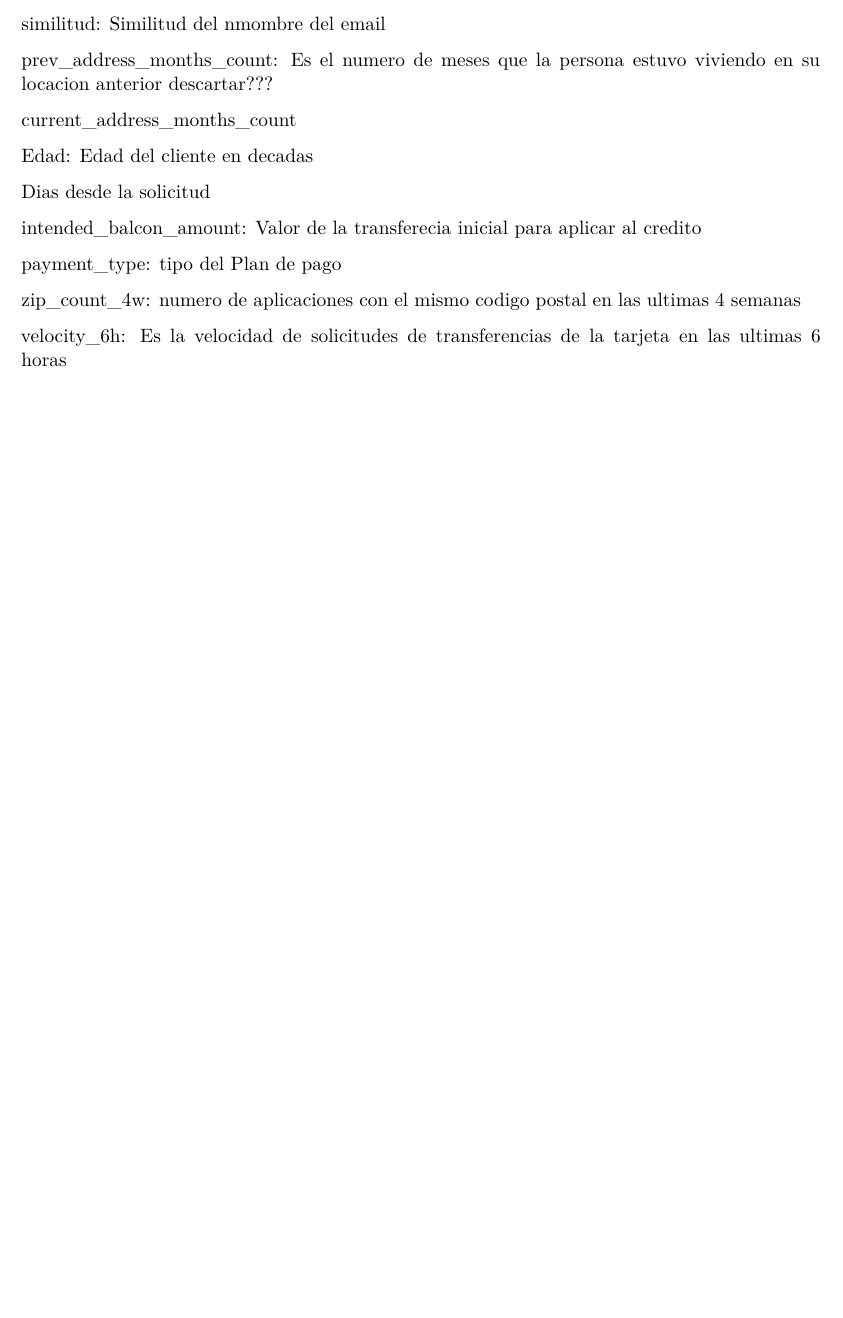
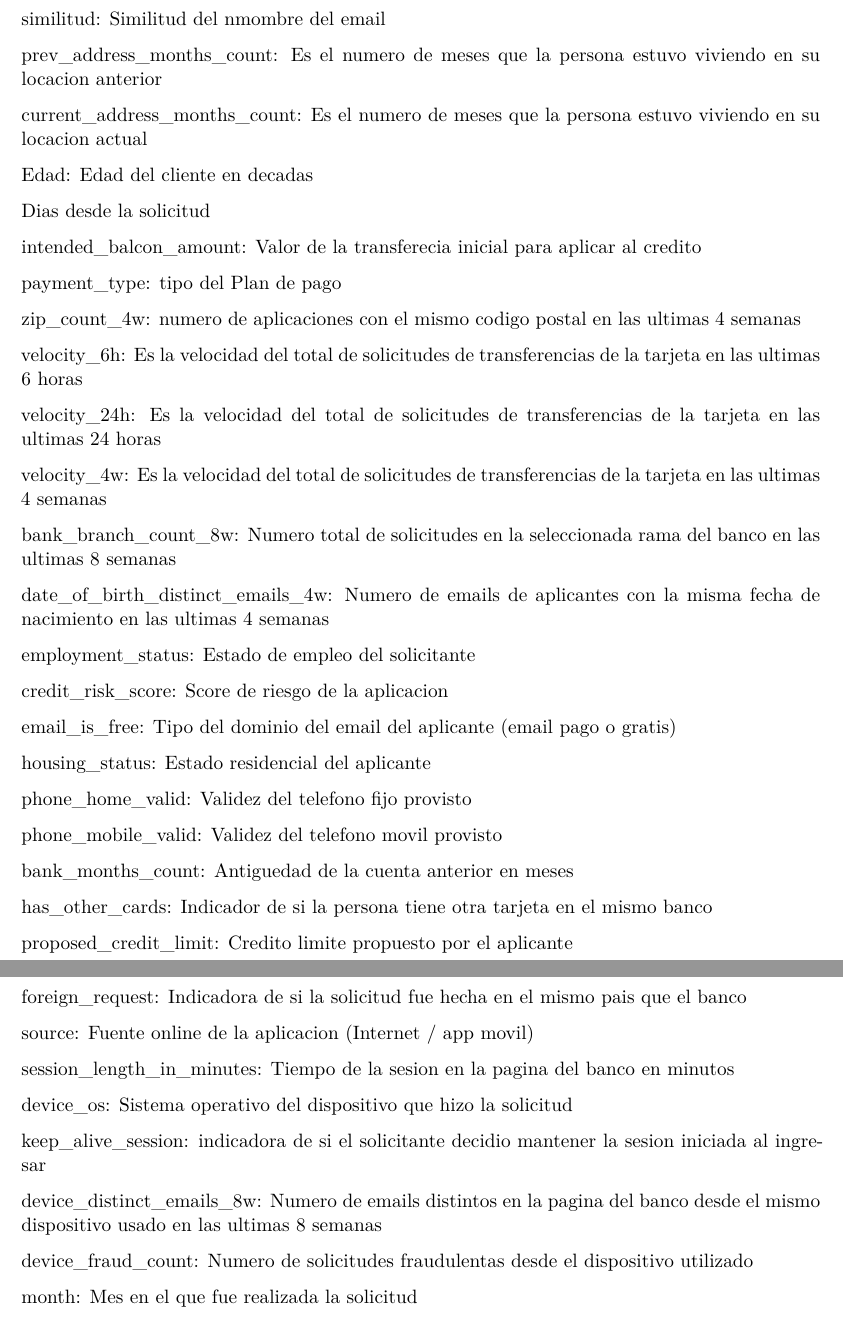
Before and after one commit to andres-roncaglia/Fraud_mlg, a Quarto document (qmd.qmd): part of the page before the commit and two parts of pages 1 and 2 of 2 after it, the two joined at a grey line, cut so that both start at the same text, the shorter picture padded with empty space. Rendered offline with R 4.5, knitr and Pandoc in place of Quarto, then LaTeX, with nearby package versions.

Commit message:
Traducciones agregadas

```diff
--- a/qmd.qmd
+++ b/qmd.qmd
@@ -9,9 +9,9 @@
 
 similitud: Similitud del nmombre del email
 
-prev_address_months_count: Es el numero de meses que la persona estuvo viviendo en su locacion anterior descartar???
+prev_address_months_count: Es el numero de meses que la persona estuvo viviendo en su locacion anterior
 
-current_address_months_count
+current_address_months_count: Es el numero de meses que la persona estuvo viviendo en su locacion actual
 
 Edad: Edad del cliente en decadas
 
@@ -23,4 +23,46 @@
 
 zip_count_4w: numero de aplicaciones con el mismo codigo postal en las ultimas 4 semanas
 
-velocity_6h: Es la velocidad de solicitudes de transferencias de la tarjeta en las ultimas 6 horas
+velocity_6h: Es la velocidad del total de solicitudes de transferencias de la tarjeta en las ultimas 6 horas
+
+velocity_24h: Es la velocidad del total de solicitudes de transferencias de la tarjeta en las ultimas 24 horas
+
+velocity_4w: Es la velocidad del total de solicitudes de transferencias de la tarjeta en las ultimas 4 semanas
+
+bank_branch_count_8w: Numero total de solicitudes en la seleccionada rama del banco en las ultimas 8 semanas
+
+date_of_birth_distinct_emails_4w: Numero de emails de aplicantes con la misma fecha de nacimiento en las ultimas 4 semanas
+
+employment_status: Estado de empleo del solicitante
+
+credit_risk_score: Score de riesgo de la aplicacion
+
+email_is_free: Tipo del dominio del email del aplicante (email pago o gratis)
+
+housing_status: Estado residencial del aplicante
+
+phone_home_valid: Validez del telefono fijo provisto
+
+phone_mobile_valid: Validez del telefono movil provisto
+
+bank_months_count: Antiguedad de la cuenta anterior en meses
+
+has_other_cards: Indicador de si la persona tiene otra tarjeta en el mismo banco
+
+proposed_credit_limit: Credito limite propuesto por el aplicante
+
+foreign_request: Indicadora de si la solicitud fue hecha en el mismo pais que el banco
+
+source: Fuente online de la aplicacion (Internet / app movil)
+
+session_length_in_minutes: Tiempo de la sesion en la pagina del banco en minutos
+
+device_os: Sistema operativo del dispositivo que hizo la solicitud
+
+keep_alive_session: indicadora de si el solicitante decidio mantener la sesion iniciada al ingresar
+
+device_distinct_emails_8w: Numero de emails distintos en la pagina del banco desde el mismo dispositivo usado en las ultimas 8 semanas
+
+device_fraud_count: Numero de solicitudes fraudulentas desde el dispositivo utilizado
+
+month: Mes en el que fue realizada la solicitud
```
